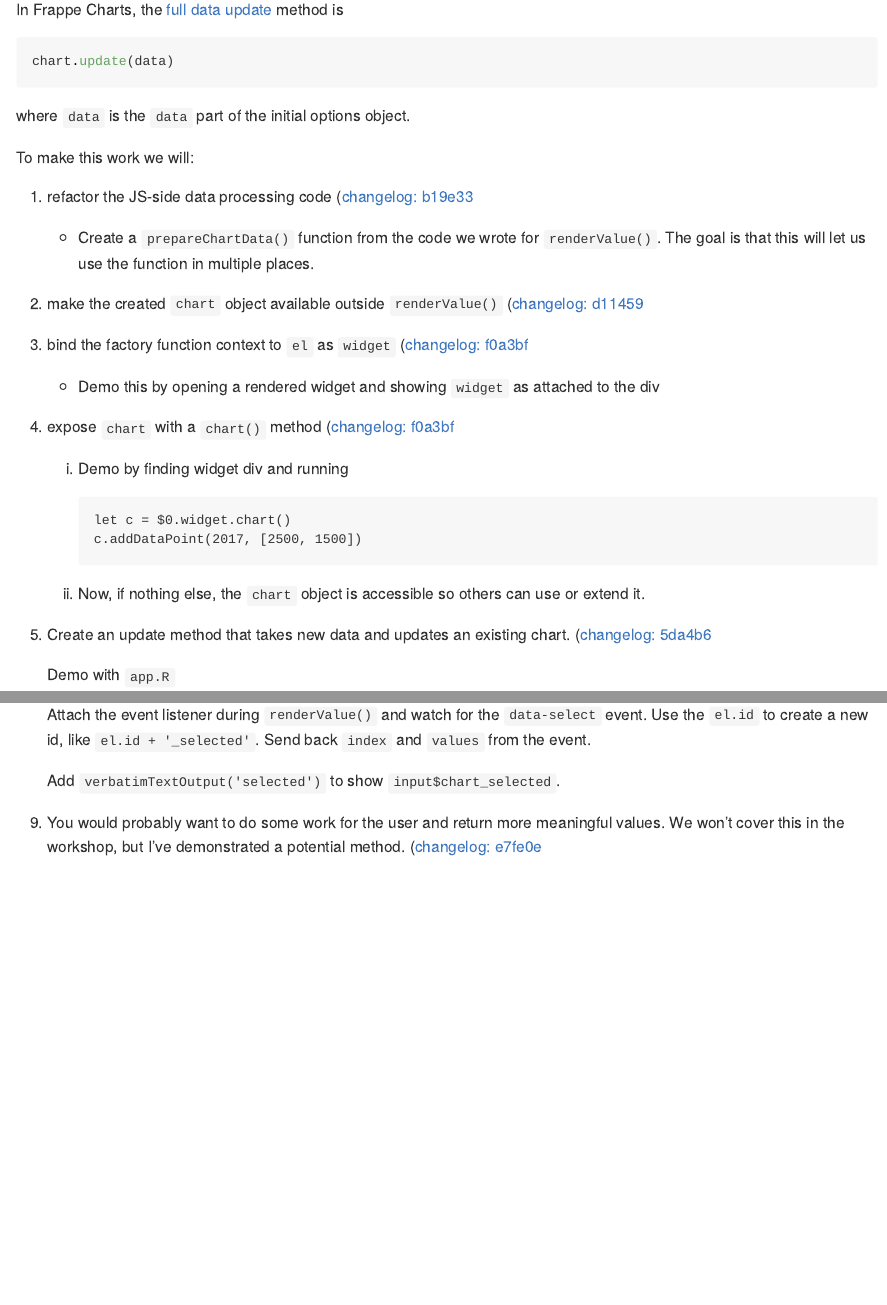
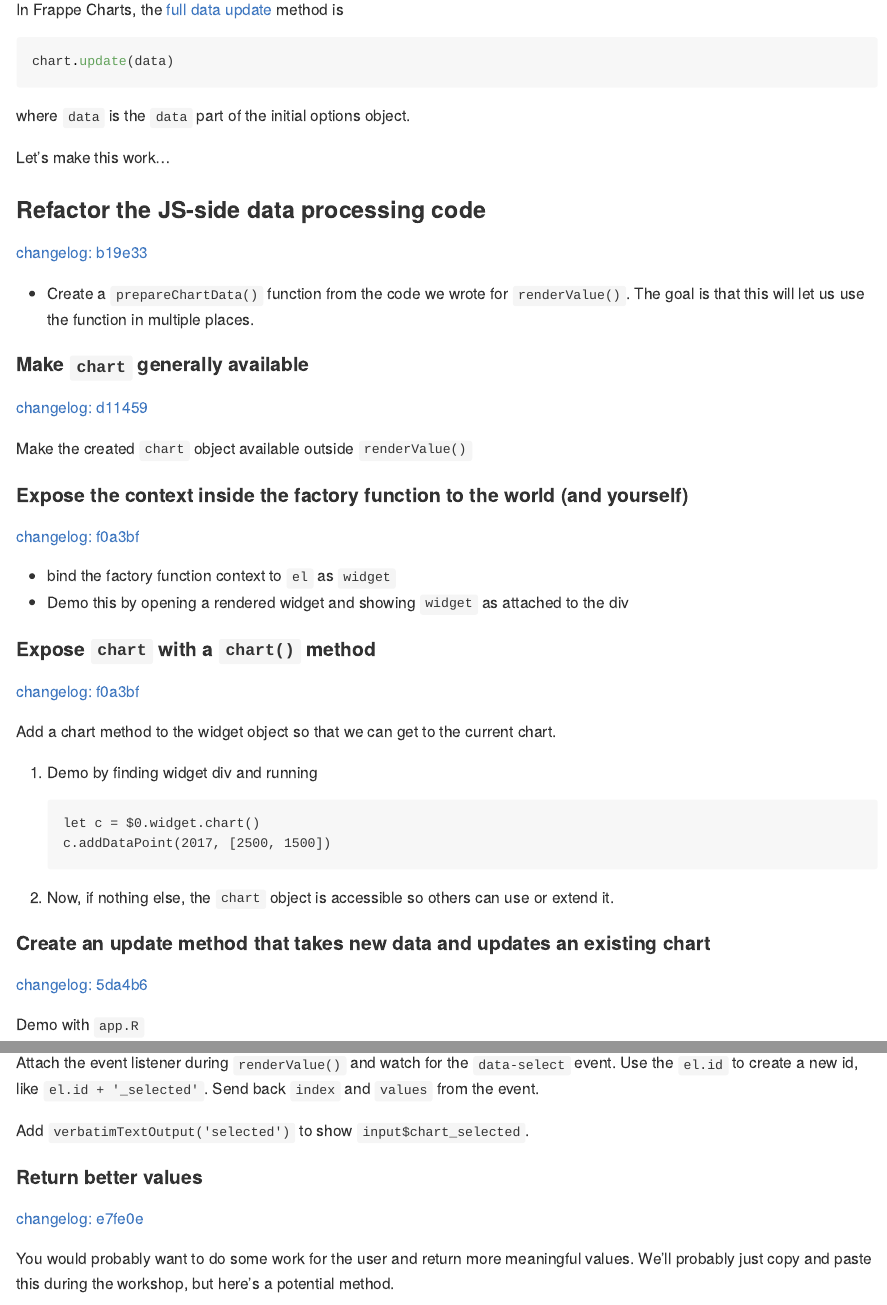
Before and after one commit to gadenbuie/js4shiny-frappeCharts, an R Markdown document (dev/dev.Rmd): the page in a window 1100 px wide, from 11090 px down, and a second part further down, joined at a grey line. Rendered offline with R 4.5, knitr and Pandoc, with nearby package versions; folded parts are opened.

Commit message:
Better formatting of dev journal

````diff
--- a/dev/dev.Rmd
+++ b/dev/dev.Rmd
@@ -614,29 +614,22 @@
 
 where `data` is the `data` part of the initial options object.
 
-To make this work we will:
+Let's make this work...
 
-1. refactor the JS-side data processing code (`r github_sha_link("b19e33af8fdca579a8578bcd7a39c6d1e43fb32c")`
-    - Create a `prepareChartData()` function from the code we wrote for
-      `renderValue()`. The goal is that this will let us use the function in
-      multiple places.
+### Refactor the JS-side data processing code
 
-1. make the created `chart` object available outside `renderValue()` (`r github_sha_link("d114592668ca63f06f593f4f247432eec218894b")`
+`r github_sha_link("b19e33af8fdca579a8578bcd7a39c6d1e43fb32c")`
 
-1. bind the factory function context to `el` as `widget` (`r github_sha_link("f0a3bf9fd5e60cda9b2b7ace004f360c36bf6610")`
-    - Demo this by opening a rendered widget and showing `widget` as attached to the div
+- Create a `prepareChartData()` function from the code we wrote for
+  `renderValue()`. The goal is that this will let us use the function in
+  multiple places.
 
-1. expose `chart` with a `chart()` method (`r github_sha_link("f0a3bf9fd5e60cda9b2b7ace004f360c36bf6610")`
-    1. Demo by finding widget div and running
+#### Make `chart` generally available
 
-       ```
-       let c = $0.widget.chart()
-       c.addDataPoint(2017, [2500, 1500])
-       ```
-    1. Now, if nothing else, the `chart` object is accessible
-       so others can use or extend it.
+`r github_sha_link("d114592668ca63f06f593f4f247432eec218894b")`
 
-1. Create an update method that takes new data and updates an existing chart. (`r github_sha_link("5da4b68b5f60d8e6ee17cc8c4a009121539a2653")`
+Make the created `chart` object available outside `renderValue()`
 
-    Demo with `app.R`
+#### Expose the context inside the factory function to the world (and yourself)
 
+`r github_sha_link("f0a3bf9fd5e60cda9b2b7ace004f360c36bf6610")`
@@ -647,6 +636,24 @@
 
-    Try with various values. You can increase the number of data points
-    but you can't add or change the series.
+- bind the factory function context to `el` as `widget`
+- Demo this by opening a rendered widget and showing `widget` as attached to the div
 
-1. Add a custom message handler that dependes on `HTMLWidgets.shinyMode`. (`r github_sha_link("5da4b68b5f60d8e6ee17cc8c4a009121539a2653")`
+#### Expose `chart` with a `chart()` method
 
+`r github_sha_link("f0a3bf9fd5e60cda9b2b7ace004f360c36bf6610")`
+
+Add a chart method to the widget object so that we can get to the current chart.
+
+1. Demo by finding widget div and running
+
+   ```
+   let c = $0.widget.chart()
+   c.addDataPoint(2017, [2500, 1500])
+   ```
+1. Now, if nothing else, the `chart` object is accessible
+   so others can use or extend it.
+
+#### Create an update method that takes new data and updates an existing chart
+
+`r github_sha_link("5da4b68b5f60d8e6ee17cc8c4a009121539a2653")`
+
+Demo with `app.R`
@@ -659,0 +700,13 @@
+Attach the event listener during `renderValue()` and watch for the `data-select` event.
+Use the `el.id` to create a new id, like `el.id + '_selected'`.
+Send back `index` and `values` from the event.
+
+Add `verbatimTextOutput('selected')` to show `input$chart_selected`.
+
+#### Return better values
+
+`r github_sha_link("e7fe0e1d87977823e6a040434b33e6d5cdf8eac1")`
+
+You would probably want to do some work for the user and return more meaningful values.
+We'll probably just copy and paste this during the workshop,
+but here's a potential method.
@@ -676,8 +748,0 @@
-   Attach the event listener during `renderValue()` and watch for the `data-select` event.
-   Use the `el.id` to create a new id, like `el.id + '_selected'`.
-   Send back `index` and `values` from the event.
-
-   Add `verbatimTextOutput('selected')` to show `input$chart_selected`.
-
-1. You would probably want to do some work for the user and return more meaningful values.
-   We won't cover this in the workshop, but I've demonstrated a potential method.
````
Also changed, not shown: dev/dev.md, dev/dev.Rmd (141 more changed lines).
